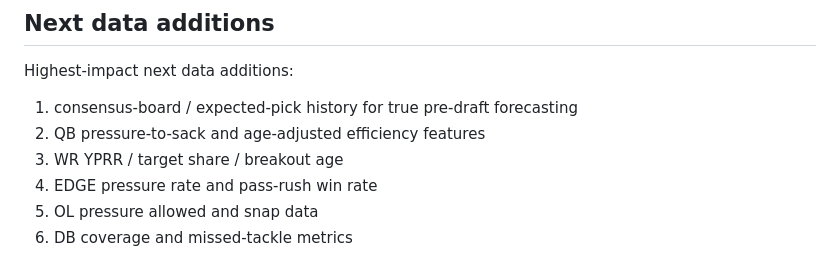
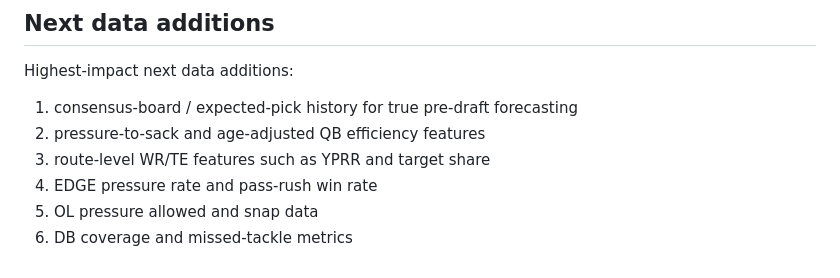
Before and after one commit to SeanPullins/NFLModel, a Markdown page: README.md, the part around one of its changes. GitHub-like rendering.

```diff
--- a/README.md
+++ b/README.md
@@ -158,8 +172,8 @@ A single higher headline Spearman is not enough. If no APEX+ factor passes gates
 Highest-impact next data additions:
 
 1. consensus-board / expected-pick history for true pre-draft forecasting
-2. QB pressure-to-sack and age-adjusted efficiency features
-3. WR YPRR / target share / breakout age
+2. pressure-to-sack and age-adjusted QB efficiency features
+3. route-level WR/TE features such as YPRR and target share
 4. EDGE pressure rate and pass-rush win rate
 5. OL pressure allowed and snap data
 6. DB coverage and missed-tackle metrics
```
Also changed, not shown: other parts of README.md (+37 -23 lines).
